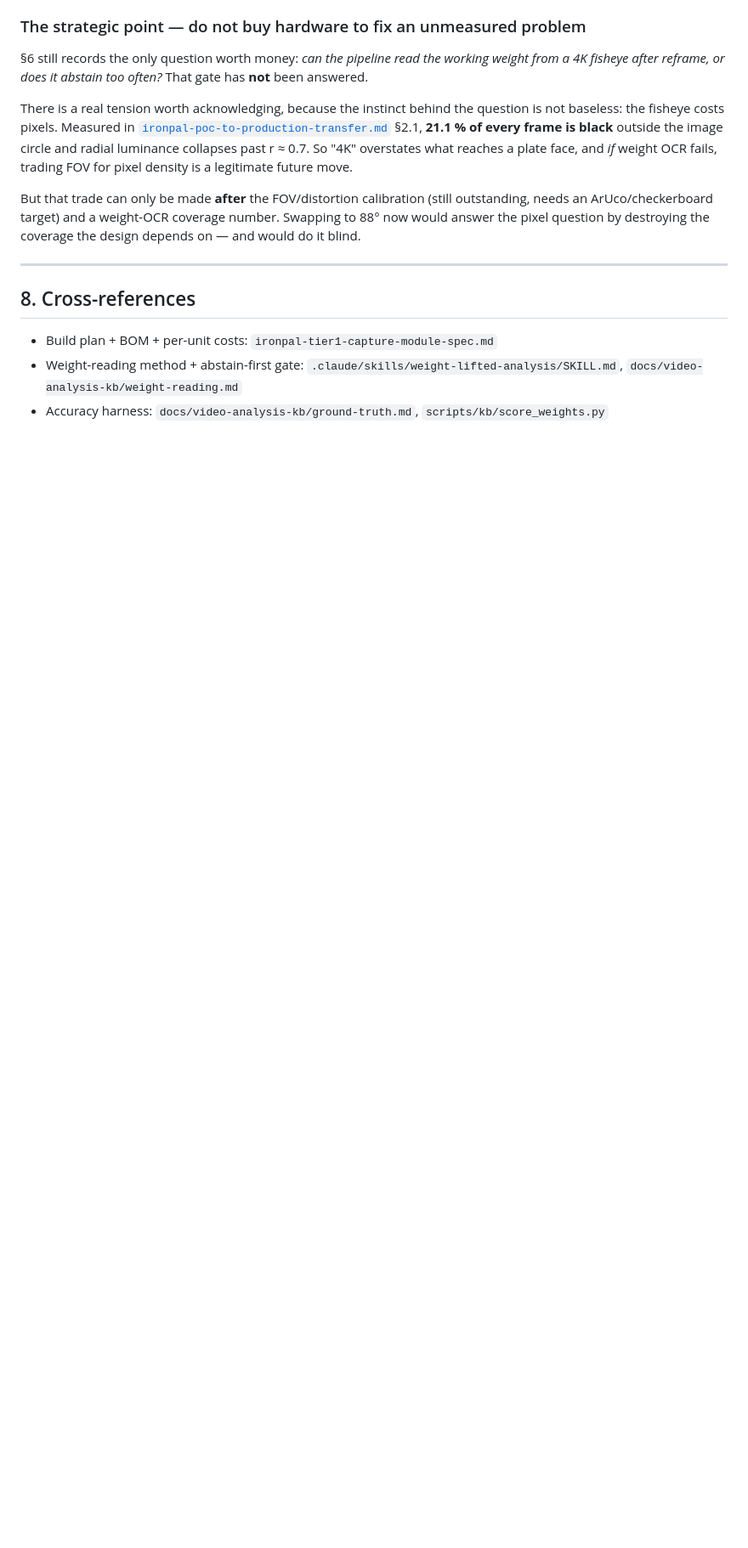
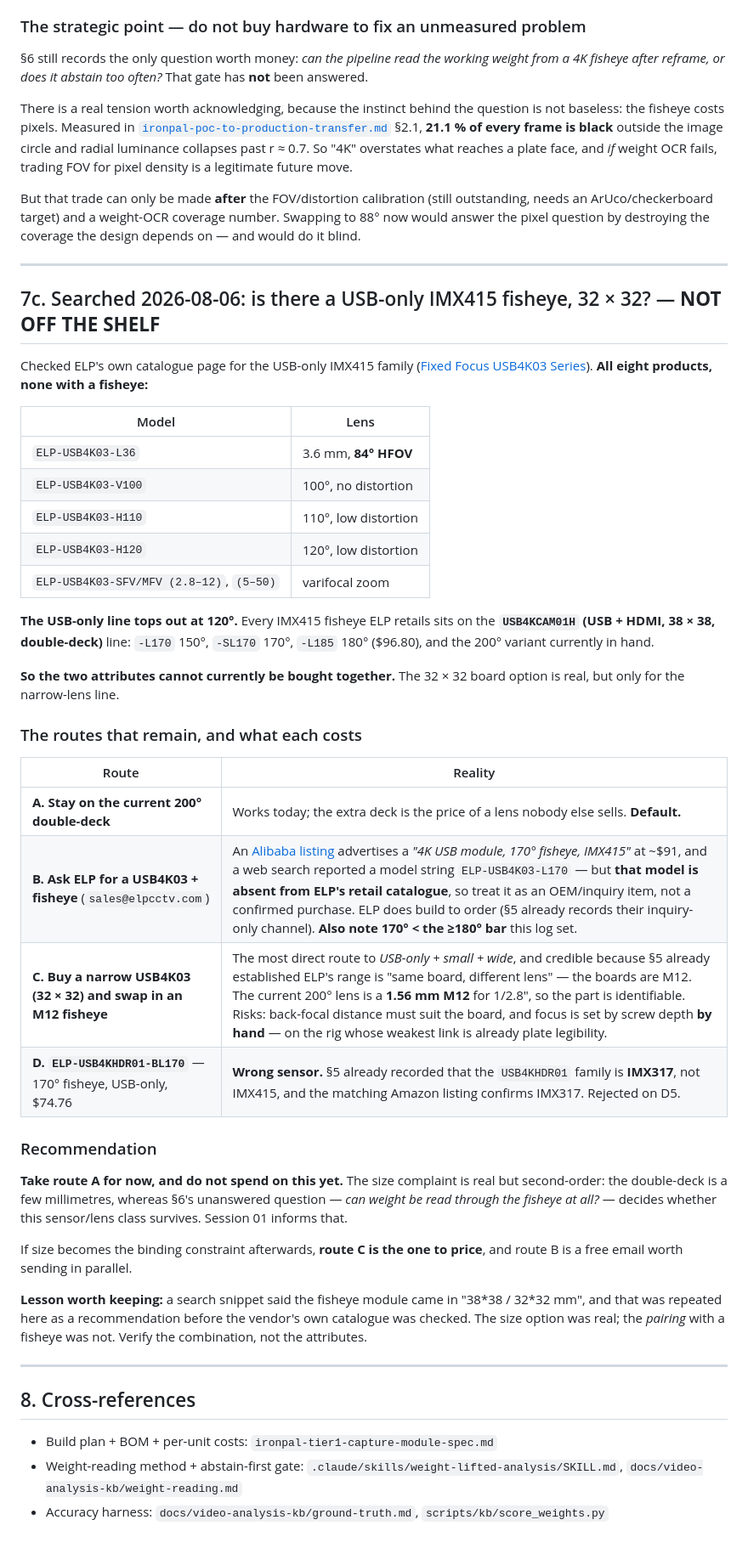
Before and after one commit to quirkfly/ironpal, a Markdown page: docs/ironpal-capture-hardware-decision-log.md, the part around one of its changes. Shown at 85% size. Rendered like a GitHub page; blank space fills up the shorter version.

Commit message:
docs(hardware): no USB-only IMX415 fisheye exists — correct §7b recommendation
Went to buy the part §7b recommended and found it is not sold. ELP's own
catalogue for the USB-only IMX415 family (USB4K03 series) lists eight
products and NONE has a fisheye — the line tops out at 120 deg. Every IMX415
fisheye ELP retails is on the USB4KCAM01H line, which is USB+HDMI, 38x38, and
which ELP's spec calls a "double-deck configuration" (two stacked PCBs).

So USB-only and fisheye cannot currently be bought together. The 32x32 board
option is real but belongs to the narrow-lens line.

Corrects §7b, which recommended exactly that combination. That came from a
search snippet reporting "38*38 / 32*32mm" board sizes, repeated as a
recommendation before checking the vendor catalogue. The size option was real;
the pairing with a fisheye was not. Lesson recorded in-line: verify the
combination, not the attributes.

Records the four remaining routes with their real costs: stay on the current
200 deg double-deck (default); email ELP for an OEM USB4K03+fisheye, noting an
Alibaba listing advertises 170 deg IMX415 USB at ~$91 but the model is absent
from the retail catalogue AND 170 deg sits below this log's >=180 deg bar; buy
a 32x32 narrow board and swap in an M12 1.56mm fisheye, which is credible
since §5 established the range is same-board-different-lens, but needs hand
focusing; or ELP-USB4KHDR01-BL170 which is cheap and USB-only but IMX317, not
IMX415, and already rejected on D5.

Recommends spending nothing yet: the double-deck is a few millimetres, while
§6's unanswered question — can weight be read through the fisheye at all —
decides whether this whole sensor/lens class survives.

Co-Authored-By: Claude Opus 4.6 <noreply@anthropic.com>

```diff
--- a/docs/ironpal-capture-hardware-decision-log.md
+++ b/docs/ironpal-capture-hardware-decision-log.md
@@ -229,6 +233,51 @@ pixel question by destroying the coverage the design depends on — and would do
 
 ---
 
+## 7c. Searched 2026-08-06: is there a USB-only IMX415 fisheye, 32 × 32? — **NOT OFF THE SHELF**
+
+Checked ELP's own catalogue page for the USB-only IMX415 family
+([Fixed Focus USB4K03 Series](https://www.elpcctv.com/fixed-focus-usb4k03-series-c-97_110.html)).
+**All eight products, none with a fisheye:**
+
+| Model | Lens |
+|---|---|
+| `ELP-USB4K03-L36` | 3.6 mm, **84° HFOV** |
+| `ELP-USB4K03-V100` | 100°, no distortion |
+| `ELP-USB4K03-H110` | 110°, low distortion |
+| `ELP-USB4K03-H120` | 120°, low distortion |
+| `ELP-USB4K03-SFV/MFV (2.8–12)`, `(5–50)` | varifocal zoom |
+
+**The USB-only line tops out at 120°.** Every IMX415 fisheye ELP retails sits on the
+**`USB4KCAM01H` (USB + HDMI, 38 × 38, double-deck)** line: `-L170` 150°, `-SL170` 170°, `-L185` 180°
+($96.80), and the 200° variant currently in hand.
+
+**So the two attributes cannot currently be bought together.** The 32 × 32 board option is real, but
+only for the narrow-lens line.
+
+### The routes that remain, and what each costs
+
+| Route | Reality |
+|---|---|
+| **A. Stay on the current 200° double-deck** | Works today; the extra deck is the price of a lens nobody else sells. **Default.** |
+| **B. Ask ELP for a USB4K03 + fisheye** (`sales@elpcctv.com`) | An [Alibaba listing](https://www.alibaba.com/product-detail/ELP-4K-USB-Camera-Module-Ultra_1600359236468.html) advertises a *"4K USB module, 170° fisheye, IMX415"* at ~$91, and a web search reported a model string `ELP-USB4K03-L170` — but **that model is absent from ELP's retail catalogue**, so treat it as an OEM/inquiry item, not a confirmed purchase. ELP does build to order (§5 already records their inquiry-only channel). **Also note 170° < the ≥180° bar** this log set. |
+| **C. Buy a narrow USB4K03 (32 × 32) and swap in an M12 fisheye** | The most direct route to *USB-only + small + wide*, and credible because §5 already established ELP's range is "same board, different lens" — the boards are M12. The current 200° lens is a **1.56 mm M12** for 1/2.8", so the part is identifiable. Risks: back-focal distance must suit the board, and focus is set by screw depth **by hand** — on the rig whose weakest link is already plate legibility. |
+| **D. `ELP-USB4KHDR01-BL170`** — 170° fisheye, USB-only, $74.76 | **Wrong sensor.** §5 already recorded that the `USB4KHDR01` family is **IMX317**, not IMX415, and the matching Amazon listing confirms IMX317. Rejected on D5. |
+
+### Recommendation
+
+**Take route A for now, and do not spend on this yet.** The size complaint is real but second-order:
+the double-deck is a few millimetres, whereas §6's unanswered question — *can weight be read through
+the fisheye at all?* — decides whether this sensor/lens class survives. Session 01 informs that.
+
+If size becomes the binding constraint afterwards, **route C is the one to price**, and route B is a
+free email worth sending in parallel.
+
+**Lesson worth keeping:** a search snippet said the fisheye module came in "38\*38 / 32\*32 mm", and
+that was repeated here as a recommendation before the vendor's own catalogue was checked. The size
+option was real; the *pairing* with a fisheye was not. Verify the combination, not the attributes.
+
+---
+
 ## 8. Cross-references
 - Build plan + BOM + per-unit costs: `ironpal-tier1-capture-module-spec.md`
 - Weight-reading method + abstain-first gate: `.claude/skills/weight-lifted-analysis/SKILL.md`,
```
Also changed, not shown: other parts of docs/ironpal-capture-hardware-decision-log.md (+10 -6 lines).
